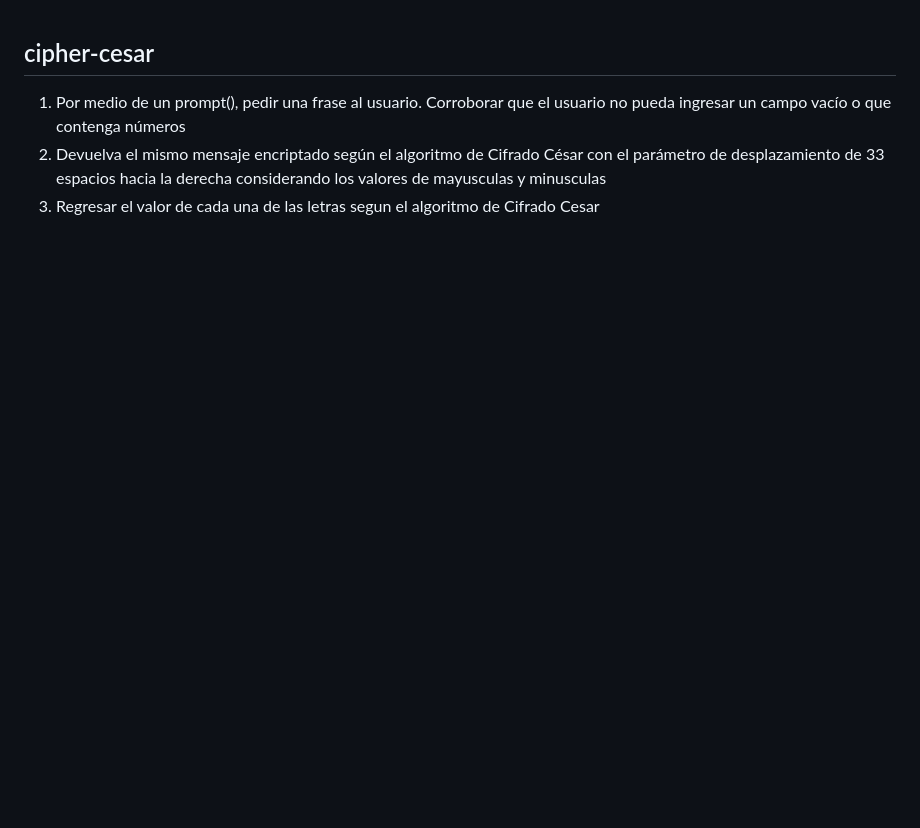
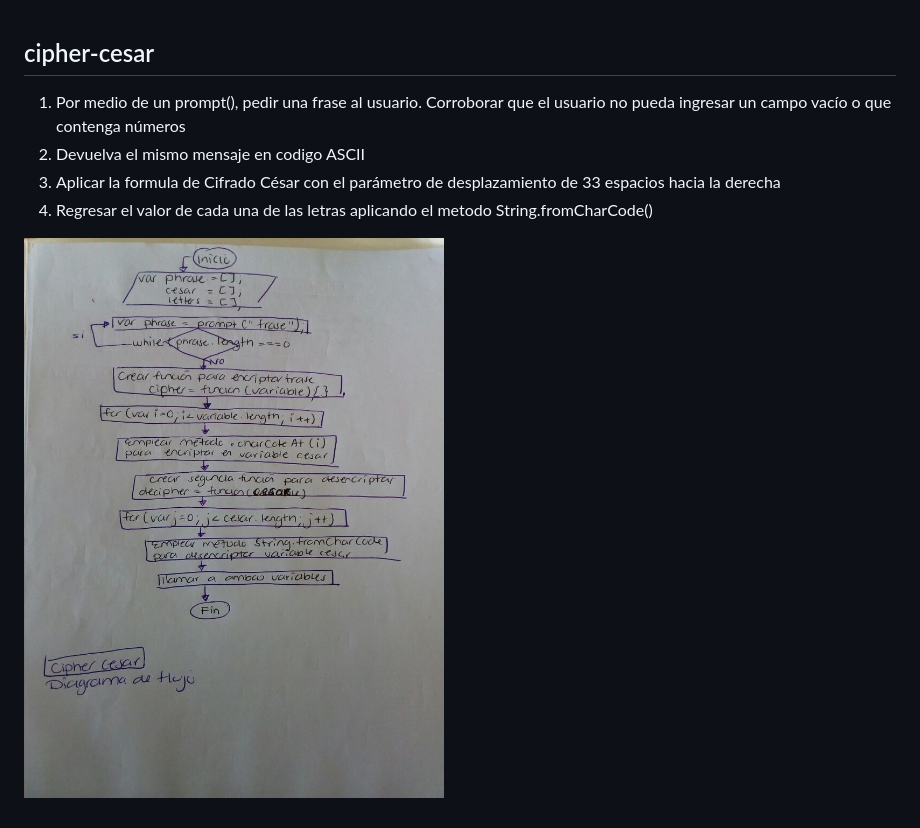
Before and after one commit to JimenaZubaran/final-proyect-sprint1, a Markdown page: cipher-cesar/README.md, the part around the change. Rendered like a GitHub page; pictures changed too: cipher-cesar/assets/images/cipher-cesar.jpeg (added); blank space fills up the shorter version.

Commit message:
segunda version del proyecto final

```diff
--- a/cipher-cesar/README.md
+++ b/cipher-cesar/README.md
@@ -1,5 +1,8 @@
 ## cipher-cesar
 
 1. Por medio de un prompt(), pedir una frase al usuario. Corroborar que el usuario no pueda ingresar un campo vacío o que contenga números
-2. Devuelva el mismo mensaje encriptado según el algoritmo de Cifrado César con el parámetro de desplazamiento de 33 espacios hacia la derecha considerando los valores de mayusculas y minusculas
-3. Regresar el valor de cada una de las letras segun el algoritmo de Cifrado Cesar
+2. Devuelva el mismo mensaje en codigo ASCII
+3. Aplicar la formula de Cifrado César con el parámetro de desplazamiento de 33 espacios hacia la derecha
+3. Regresar el valor de cada una de las letras aplicando el metodo String.fromCharCode()
+
+![Diagrama de flujo cipher-cesar](./assets/images/cipher-cesar.jpeg)
```
Also changed, not shown: credit-card/assets/images/credit-card.jpeg (added), 4 other files.
